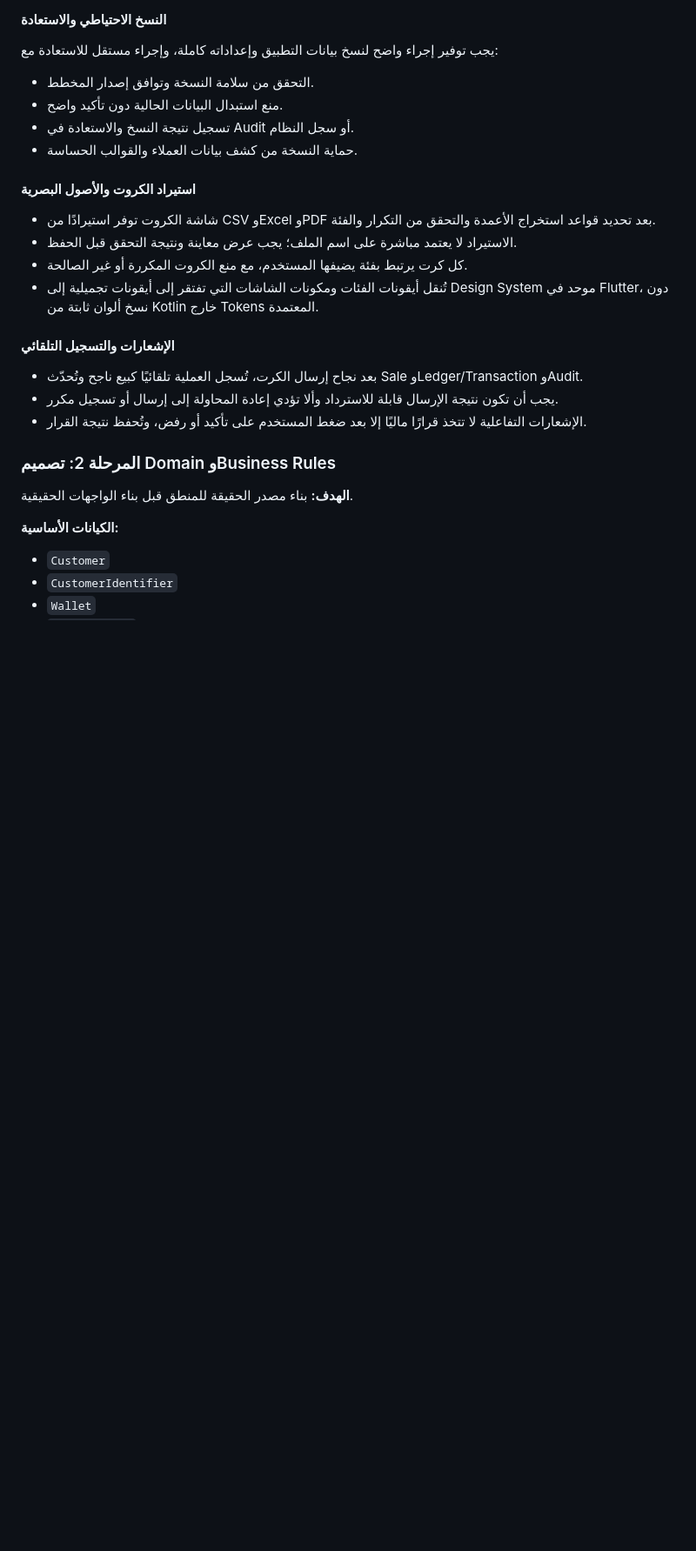
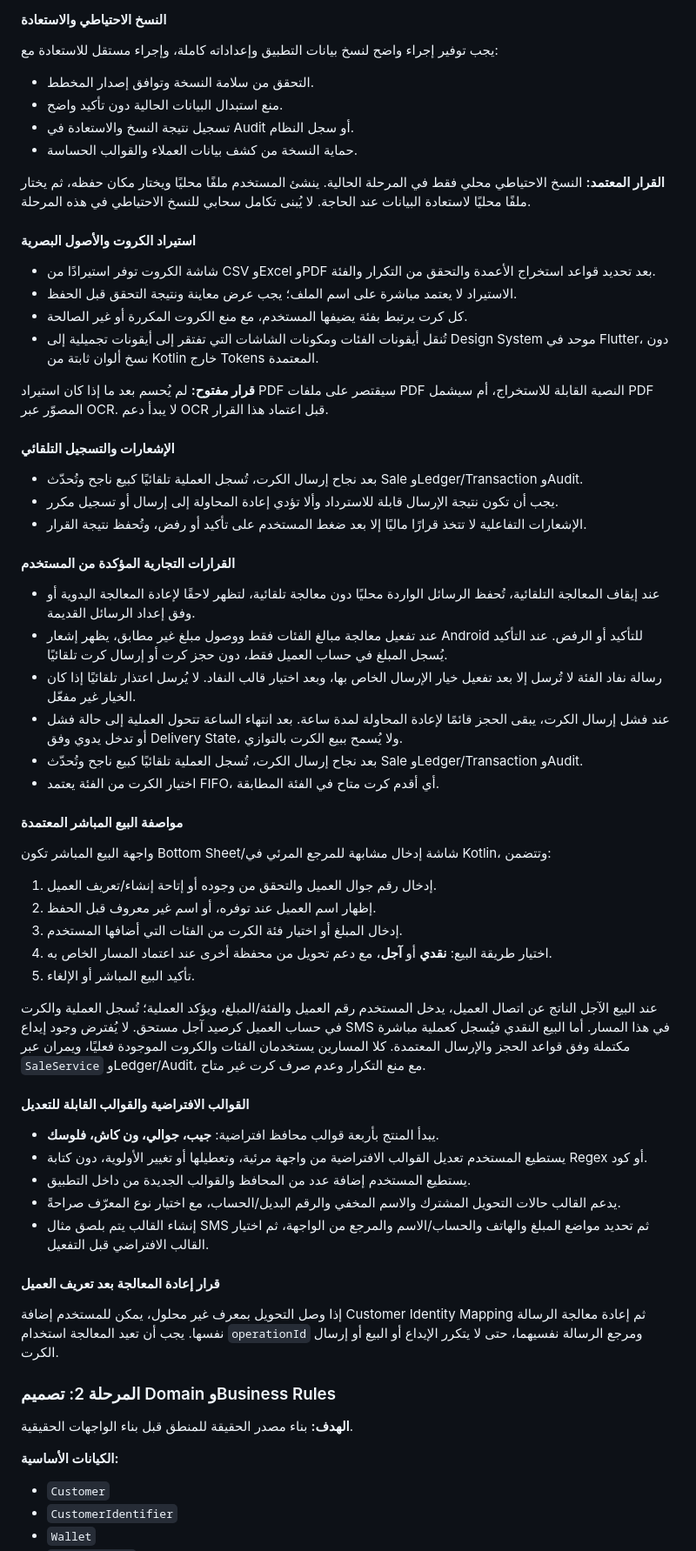
Before and after one commit to KAYANSTOR/Krotak-Pro, a Markdown page: docs/master-plan.md, the part around the change. Shown at 87% size. Drawn GitHub-style; blank space fills up the shorter version.

Commit message:
docs: confirm direct sale and message settings decisions

```diff
--- a/docs/master-plan.md
+++ b/docs/master-plan.md
@@ -179,6 +179,8 @@ SMS Receiver / Processor / Sender / Background Execution
 - تسجيل نتيجة النسخ والاستعادة في Audit أو سجل النظام.
 - حماية النسخة من كشف بيانات العملاء والقوالب الحساسة.
 
+**القرار المعتمد:** النسخ الاحتياطي محلي فقط في المرحلة الحالية. ينشئ المستخدم ملفًا محليًا ويختار مكان حفظه، ثم يختار ملفًا محليًا لاستعادة البيانات عند الحاجة. لا يُبنى تكامل سحابي للنسخ الاحتياطي في هذه المرحلة.
+
 #### استيراد الكروت والأصول البصرية
 
 - شاشة الكروت توفر استيرادًا من CSV وExcel وPDF بعد تحديد قواعد استخراج الأعمدة والتحقق من التكرار والفئة.
@@ -186,11 +188,46 @@ SMS Receiver / Processor / Sender / Background Execution
 - كل كرت يرتبط بفئة يضيفها المستخدم، مع منع الكروت المكررة أو غير الصالحة.
 - تُنقل أيقونات الفئات ومكونات الشاشات التي تفتقر إلى أيقونات تجميلية إلى Design System موحد في Flutter، دون نسخ ألوان ثابتة من Kotlin خارج Tokens المعتمدة.
 
+**قرار مفتوح:** لم يُحسم بعد ما إذا كان استيراد PDF سيقتصر على ملفات PDF النصية القابلة للاستخراج، أم سيشمل PDF المصوّر عبر OCR. لا يبدأ دعم OCR قبل اعتماد هذا القرار.
+
 #### الإشعارات والتسجيل التلقائي
 
 - بعد نجاح إرسال الكرت، تُسجل العملية تلقائيًا كبيع ناجح وتُحدّث Sale وLedger/Transaction وAudit.
 - يجب أن تكون نتيجة الإرسال قابلة للاسترداد وألا تؤدي إعادة المحاولة إلى إرسال أو تسجيل مكرر.
 - الإشعارات التفاعلية لا تتخذ قرارًا ماليًا إلا بعد ضغط المستخدم على تأكيد أو رفض، وتُحفظ نتيجة القرار.
+
+#### القرارات التجارية المؤكدة من المستخدم
+
+- عند إيقاف المعالجة التلقائية، تُحفظ الرسائل الواردة محليًا دون معالجة تلقائية، لتظهر لاحقًا لإعادة المعالجة اليدوية أو وفق إعداد الرسائل القديمة.
+- عند تفعيل معالجة مبالغ الفئات فقط ووصول مبلغ غير مطابق، يظهر إشعار Android للتأكيد أو الرفض. عند التأكيد يُسجل المبلغ في حساب العميل فقط، دون حجز كرت أو إرسال كرت تلقائيًا.
+- رسالة نفاد الفئة لا تُرسل إلا بعد تفعيل خيار الإرسال الخاص بها، وبعد اختيار قالب النفاد. لا يُرسل اعتذار تلقائيًا إذا كان الخيار غير مفعّل.
+- عند فشل إرسال الكرت، يبقى الحجز قائمًا لإعادة المحاولة لمدة ساعة. بعد انتهاء الساعة تتحول العملية إلى حالة فشل أو تدخل يدوي وفق Delivery State، ولا يُسمح ببيع الكرت بالتوازي.
+- بعد نجاح إرسال الكرت، تُسجل العملية تلقائيًا كبيع ناجح وتُحدّث Sale وLedger/Transaction وAudit.
+- اختيار الكرت من الفئة يعتمد FIFO، أي أقدم كرت متاح في الفئة المطابقة.
+
+#### مواصفة البيع المباشر المعتمدة
+
+واجهة البيع المباشر تكون Bottom Sheet/شاشة إدخال مشابهة للمرجع المرئي في Kotlin، وتتضمن:
+
+1. إدخال رقم جوال العميل والتحقق من وجوده أو إتاحة إنشاء/تعريف العميل.
+2. إظهار اسم العميل عند توفره، أو اسم غير معروف قبل الحفظ.
+3. إدخال المبلغ أو اختيار فئة الكرت من الفئات التي أضافها المستخدم.
+4. اختيار طريقة البيع: **نقدي** أو **آجل**، مع دعم تحويل من محفظة أخرى عند اعتماد المسار الخاص به.
+5. تأكيد البيع المباشر أو الإلغاء.
+
+عند البيع الآجل الناتج عن اتصال العميل، يدخل المستخدم رقم العميل والفئة/المبلغ، ويؤكد العملية؛ تُسجل العملية والكرت في حساب العميل كرصيد آجل مستحق. لا يُفترض وجود إيداع SMS في هذا المسار. أما البيع النقدي فيُسجل كعملية مباشرة مكتملة وفق قواعد الحجز والإرسال المعتمدة. كلا المسارين يستخدمان الفئات والكروت الموجودة فعليًا، ويمران عبر `SaleService` وLedger/Audit، مع منع التكرار وعدم صرف كرت غير متاح.
+
+#### القوالب الافتراضية والقوالب القابلة للتعديل
+
+- يبدأ المنتج بأربعة قوالب محافظ افتراضية: **جيب، جوالي، ون كاش، فلوسك**.
+- يستطيع المستخدم تعديل القوالب الافتراضية من واجهة مرئية، وتعطيلها أو تغيير الأولوية، دون كتابة Regex أو كود.
+- يستطيع المستخدم إضافة عدد من المحافظ والقوالب الجديدة من داخل التطبيق.
+- يدعم القالب حالات التحويل المشترك والاسم المخفي والرقم البديل/الحساب، مع اختيار نوع المعرّف صراحةً.
+- إنشاء القالب يتم بلصق مثال SMS ثم تحديد مواضع المبلغ والهاتف والحساب/الاسم والمرجع من الواجهة، ثم اختيار القالب الافتراضي قبل التفعيل.
+
+#### قرار إعادة المعالجة بعد تعريف العميل
+
+إذا وصل التحويل بمعرف غير محلول، يمكن للمستخدم إضافة Customer Identity Mapping ثم إعادة معالجة الرسالة نفسها. يجب أن تعيد المعالجة استخدام `operationId` ومرجع الرسالة نفسيهما، حتى لا يتكرر الإيداع أو البيع أو إرسال الكرت.
 
 ### المرحلة 2: تصميم Domain وBusiness Rules
 
```
